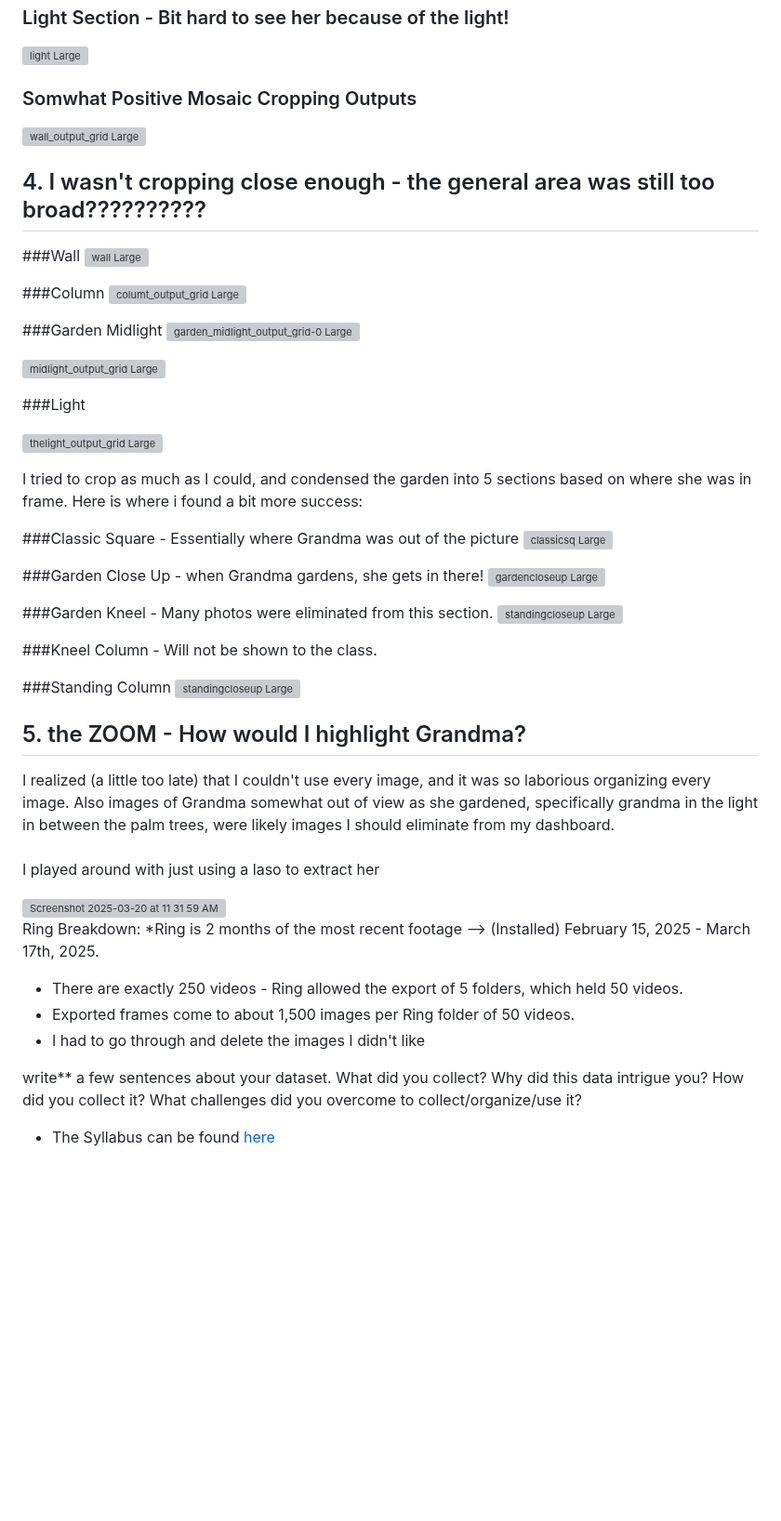
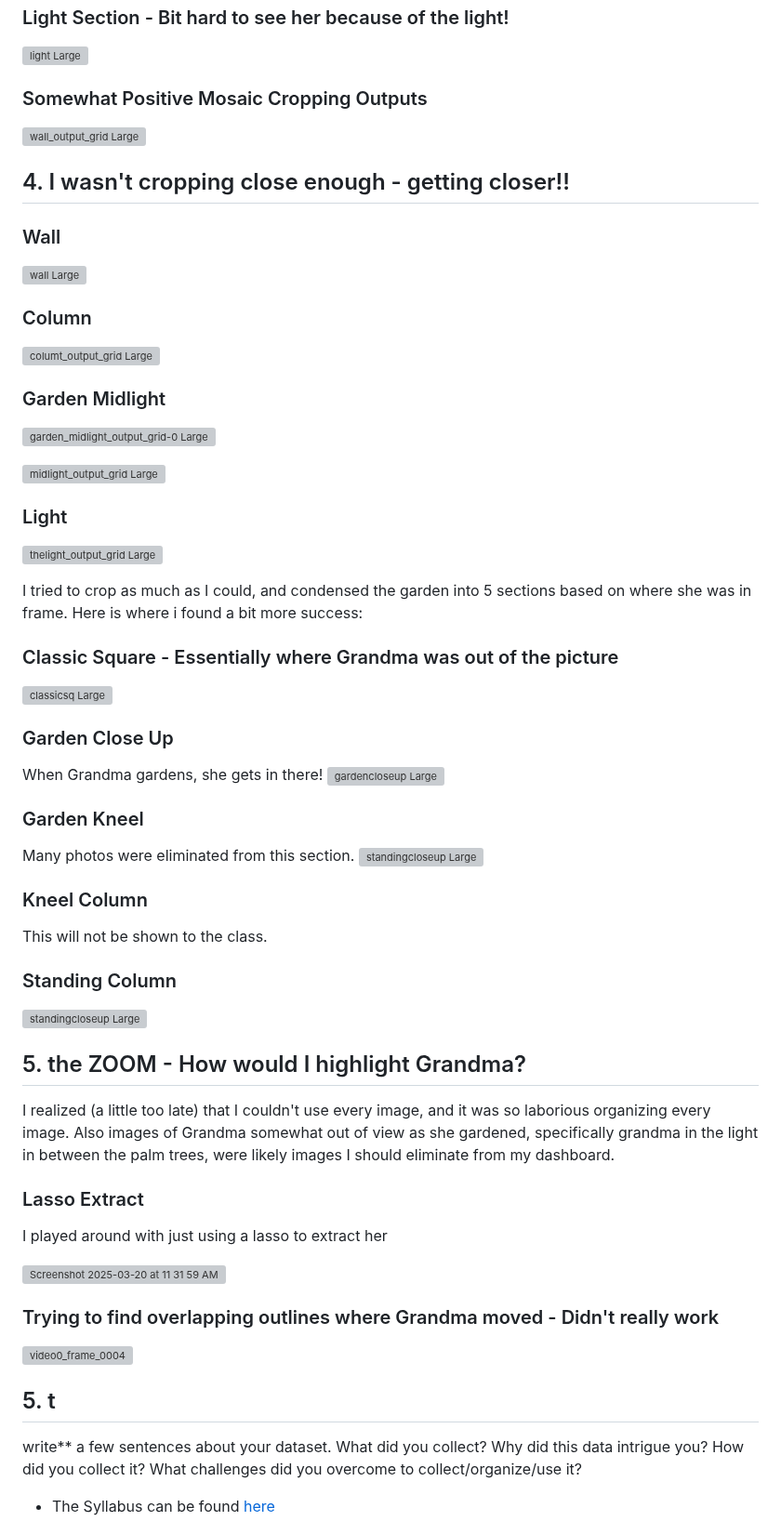
Before and after one commit to firework256/Typology-Grandma, a Markdown page: README.md, the part around one of its changes. Shown at 93% size. Drawn GitHub-style; blank space fills up the shorter version; grey boxes are pictures that could not be loaded.

```diff
--- a/README.md
+++ b/README.md
@@ -80,27 +90,27 @@ But trial and error, that's okie we love it!
 ![light Large](https://github.com/user-attachments/assets/83345039-72a1-40d7-8370-507d151d531f)
 
 
-### Somwhat Positive Mosaic Cropping Outputs
+### Somewhat Positive Mosaic Cropping Outputs
 ![wall_output_grid Large](https://github.com/user-attachments/assets/60a9fe99-ce3d-44bf-a9da-49fd51d7b6b5)
 
 
 
-## 4. I wasn't cropping close enough - the general area was still too broad??????????
+## 4. I wasn't cropping close enough - getting closer!!
 
 
 
-###Wall
+### Wall
 ![wall Large](https://github.com/user-attachments/assets/3cfb6de0-2770-400d-9446-818535458734)
 
-###Column
+### Column
 ![columt_output_grid Large](https://github.com/user-attachments/assets/50138848-da20-4f04-856d-64c81ff94c7a)
 
-###Garden Midlight
+### Garden Midlight
 ![garden_midlight_output_grid-0 Large](https://github.com/user-attachments/assets/f8a8a946-730d-4c2f-a66c-2f234f18f475)
 
 ![midlight_output_grid Large](https://github.com/user-attachments/assets/809e6f6b-4cee-4f7f-942f-7a6a6b784b7e)
 
-###Light
+### Light
 
 ![thelight_output_grid Large](https://github.com/user-attachments/assets/7b9d8771-54fe-4a6e-91c7-94bb63fa369a)
 
@@ -108,19 +118,22 @@ But trial and error, that's okie we love it!
 I tried to crop as much as I could, and condensed the garden into 5 sections based on where she was in frame.
 Here is where i found a bit more success:
 
-###Classic Square - Essentially where Grandma was out of the picture
+### Classic Square - Essentially where Grandma was out of the picture
 ![classicsq Large](https://github.com/user-attachments/assets/b54b4703-2d3a-4630-9e70-bd0e200572af)
 
 
-###Garden Close Up - when Grandma gardens, she gets in there!
+### Garden Close Up
+When Grandma gardens, she gets in there!
 ![gardencloseup Large](https://github.com/user-attachments/assets/9a5d377c-df59-412d-a963-5f8bebe1aeb3)
 
-###Garden Kneel - Many photos were eliminated from this section.
+### Garden Kneel
+Many photos were eliminated from this section.
 ![standingcloseup Large](https://github.com/user-attachments/assets/61d6166c-f66d-447c-b4d4-26e4b124cc3c)
 
-###Kneel Column - Will not be shown to the class.
+### Kneel Column
+This will not be shown to the class.
 
-###Standing Column
+### Standing Column
 ![standingcloseup Large](https://github.com/user-attachments/assets/97d8a7d4-7ad2-4f75-84ec-c48936806d4b)
 
 
@@ -130,16 +143,17 @@ I realized (a little too late) that I couldn't use every image, and it was so la
 Also images of Grandma somewhat out of view as she gardened, specifically grandma in the light in between the palm trees, were likely images I should eliminate from my dashboard.
 
 
-###
-I played around with just using a laso to extract her
+### Lasso Extract
+I played around with just using a lasso to extract her
 
 <img width="777" alt="Screenshot 2025-03-20 at 11 31 59 AM" src="https://github.com/user-attachments/assets/e6855c34-705b-4009-9338-b1b51cbdd591" />
 
-Ring Breakdown:
-*Ring is 2 months of the most recent footage --> (Installed) February 15, 2025 - March 17th, 2025.
-* There are exactly 250 videos - Ring allowed the export of 5 folders, which held 50 videos.
-* Exported frames come to about 1,500 images per Ring folder of 50 videos.
-* I had to go through and delete the images I didn't like
+
+### Trying to find overlapping outlines where Grandma moved - Didn't really work
+![video0_frame_0004](https://github.com/user-attachments/assets/ae4c7efa-1f50-40ba-8214-f9770e3a6ade)
+
+
+## 5. t
 
 
 
```
Also changed, not shown: other parts of README.md (+10 -0 lines).
